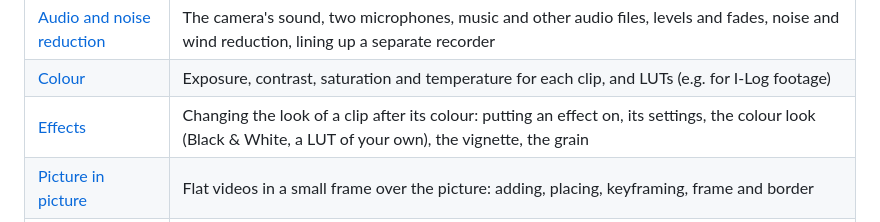
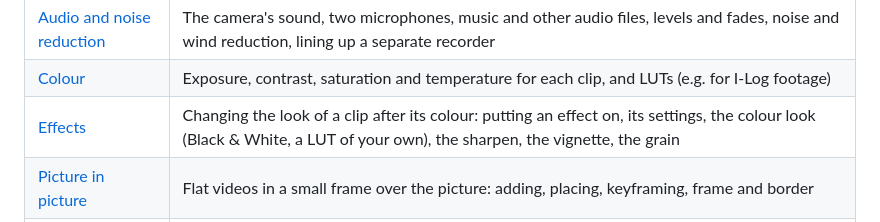
Before and after one commit to Schabo/orbis-reframe, a Markdown page: docs/manual/README.md, the part around the change. Drawn GitHub-style.

```diff
--- a/docs/manual/README.md
+++ b/docs/manual/README.md
@@ -13,7 +13,7 @@ For how the code works, see the other documents in [`docs/`](..).
 | [Stitching](stitching.md) | Joining the two lenses: lens guards, lens calibration, the stitcher, depth-aware seam, seam alignment, filming tips |
 | [Audio and noise reduction](audio.md) | The camera's sound, two microphones, music and other audio files, levels and fades, noise and wind reduction, lining up a separate recorder |
 | [Colour](colour.md) | Exposure, contrast, saturation and temperature for each clip, and LUTs (e.g. for I-Log footage) |
-| [Effects](effects.md) | Changing the look of a clip after its colour: putting an effect on, its settings, the colour look (Black & White, a LUT of your own), the vignette, the grain |
+| [Effects](effects.md) | Changing the look of a clip after its colour: putting an effect on, its settings, the colour look (Black & White, a LUT of your own), the sharpen, the vignette, the grain |
 | [Picture in picture](picture-in-picture.md) | Flat videos in a small frame over the picture: adding, placing, keyframing, frame and border |
 | [Titles](titles.md) | Text over the video: ready-made titles, adding one, its text, font, colour and size, sliding it in and out or typing it on, the recording time as a running clock, speed, altitude and heading from the GPS, lean and G-force, gauges and the route, placing and keyframing it |
 | [Transitions](transitions.md) | Going over from one clip to the next at a cut: a crossfade or a dip to black, its length, the footage it uses |
```
Also changed, not shown: docs/manual/effects.md (+31 -7 lines), docs/roadmap.md (+5 -4 lines), docs/manual/images/effects.jpg, 4 other files.
